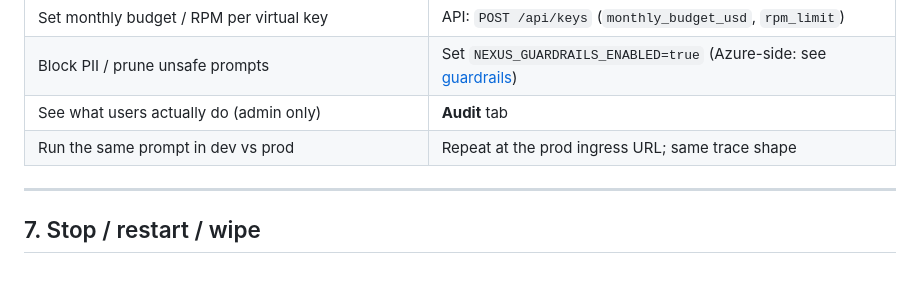
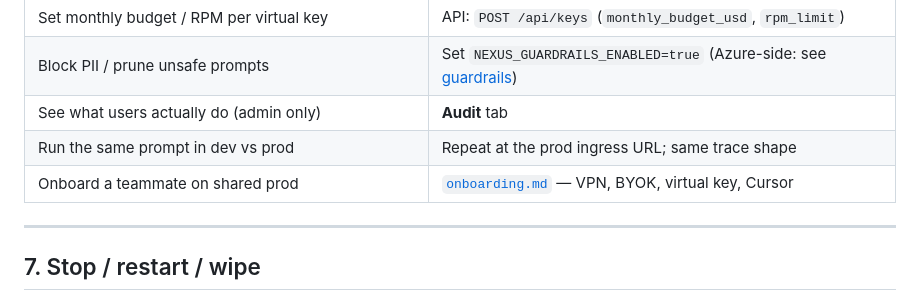
Before and after one commit to fun-fx/ffx_nexus, a Markdown page: docs/quickstart.md, the part around the change. GitHub-like rendering; blank space fills up the shorter version.

```diff
--- a/docs/quickstart.md
+++ b/docs/quickstart.md
@@ -194,6 +194,7 @@ Go back to <http://localhost:8091> and look at:
 | Block PII / prune unsafe prompts | Set `NEXUS_GUARDRAILS_ENABLED=true` (Azure-side: see [guardrails](security.md)) |
 | See what users actually do (admin only) | **Audit** tab |
 | Run the same prompt in dev vs prod | Repeat at the prod ingress URL; same trace shape |
+| Onboard a teammate on shared prod | [`onboarding.md`](onboarding.md) — VPN, BYOK, virtual key, Cursor |
 
 ---
 
```
Also changed, not shown: README.md (+1 -0 lines), docs/onboarding.md (added, +153 -0 lines).
